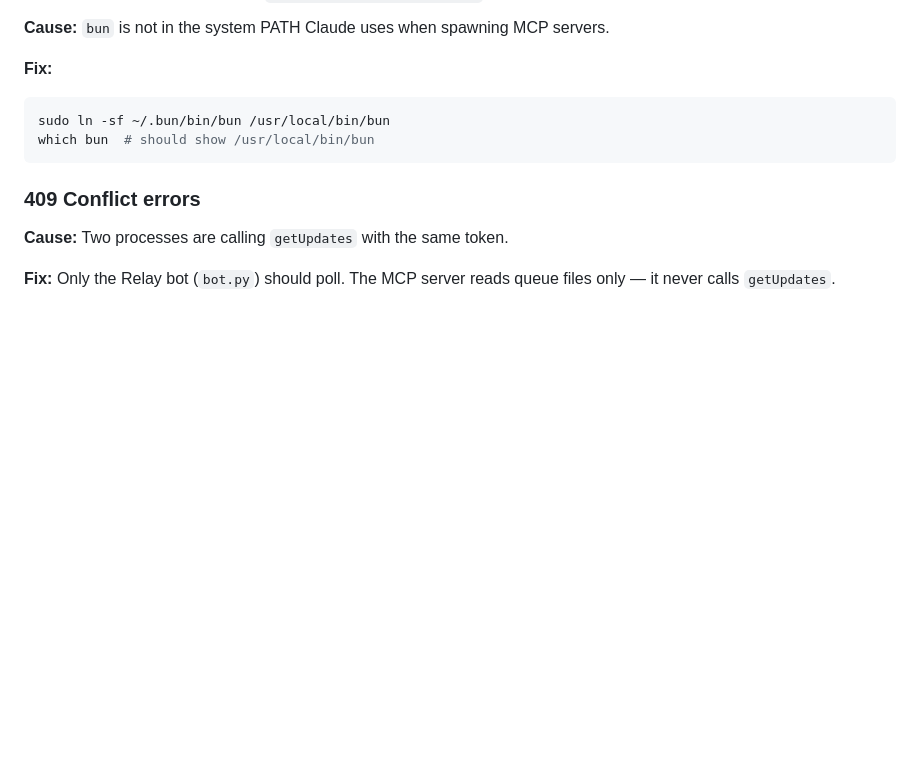
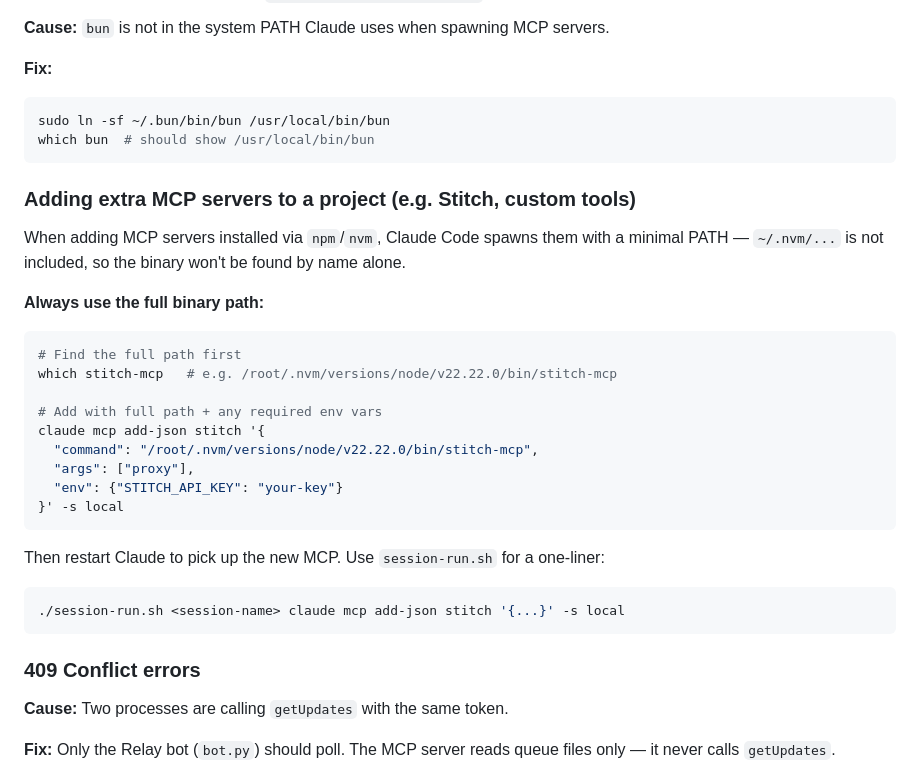
Before and after one commit to shaike1/relay, a Markdown page: README.md, the part around the change. Drawn GitHub-style; blank space fills up the shorter version.

Commit message:
docs: add troubleshooting note for MCP servers installed via npm/nvm
Claude Code spawns MCP servers with a minimal PATH — nvm binaries
must be specified with their full path in claude mcp add-json.
Includes example using session-run.sh for one-liner apply+restart.

Co-Authored-By: Claude Sonnet 4.6 <noreply@anthropic.com>

````diff
--- a/README.md
+++ b/README.md
@@ -397,6 +397,28 @@ sudo ln -sf ~/.bun/bin/bun /usr/local/bin/bun
 which bun  # should show /usr/local/bin/bun
 ```
 
+### Adding extra MCP servers to a project (e.g. Stitch, custom tools)
+
+When adding MCP servers installed via `npm`/`nvm`, Claude Code spawns them with a minimal PATH — `~/.nvm/...` is not included, so the binary won't be found by name alone.
+
+**Always use the full binary path:**
+```bash
+# Find the full path first
+which stitch-mcp   # e.g. /root/.nvm/versions/node/v22.22.0/bin/stitch-mcp
+
+# Add with full path + any required env vars
+claude mcp add-json stitch '{
+  "command": "/root/.nvm/versions/node/v22.22.0/bin/stitch-mcp",
+  "args": ["proxy"],
+  "env": {"STITCH_API_KEY": "your-key"}
+}' -s local
+```
+
+Then restart Claude to pick up the new MCP. Use `session-run.sh` for a one-liner:
+```bash
+./session-run.sh <session-name> claude mcp add-json stitch '{...}' -s local
+```
+
 ### 409 Conflict errors
 
 **Cause:** Two processes are calling `getUpdates` with the same token.
````
